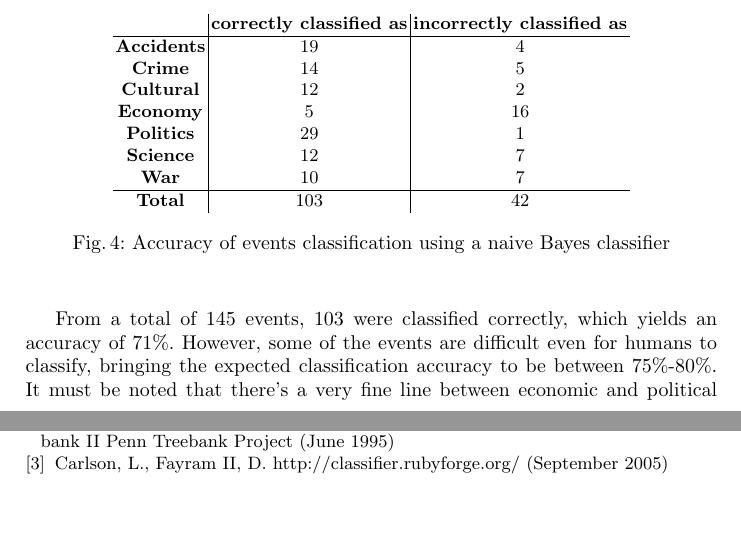
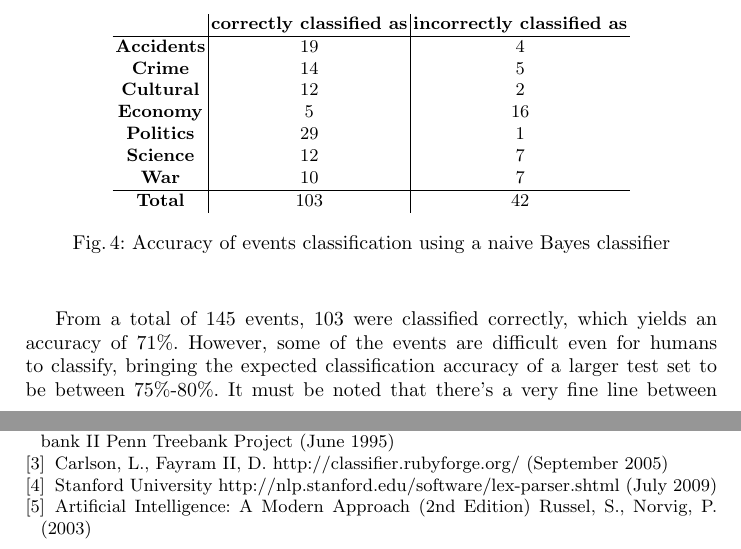
Before and after one commit to jgradim/wikipedia_tm, a LaTeX paper (final_report/ssim_final.tex): two parts of pages 5 and 7 of 7, joined at a grey line, cut so that both start at the same text, the shorter picture padded with empty space. Compiled offline with pdfLaTeX.

Commit message:
Almost final version of the resport, added more references.

```diff
--- a/final_report/ssim_final.tex
+++ b/final_report/ssim_final.tex
@@ -173,7 +173,7 @@ Using the naive Bayes classifier implementation by Lucas Carlson and David Fayra
 	\label{fig:classifier-accuracy}
 \end{figure}
 
-From a total of 145 events, 103 were classified correctly, which yields an accuracy of 71\%. However, some of the events are difficult even for humans to classify, bringing the expected classification accuracy to be between 75\%-80\%. It must be noted that there's a very fine line between economic and political events, which may lead to some bias towards the political side in the training set.
+From a total of 145 events, 103 were classified correctly, which yields an accuracy of 71\%. However, some of the events are difficult even for humans to classify, bringing the expected classification accuracy of a larger test set to be between 75\%-80\%. It must be noted that there's a very fine line between economic and political events, which may lead to some bias towards the political side in the training set.
 
 \subsection{Information extraction}
 
@@ -230,6 +230,16 @@ Carlson, L., Fayram II, D.
 http://classifier.rubyforge.org/
 (September 2005)
 
+\bibitem[4]{sp}
+Stanford University
+http://nlp.stanford.edu/software/lex-parser.shtml
+(July 2009)
+
+\bibitem[5]{russel}
+Artificial Intelligence: A Modern Approach (2nd Edition)
+Russel, S., Norvig, P.
+(2003)
+
 \end{thebibliography}
 
 \end{document}
```
Also changed, not shown: final_report/ssim_final.tex (8 more changed lines).
